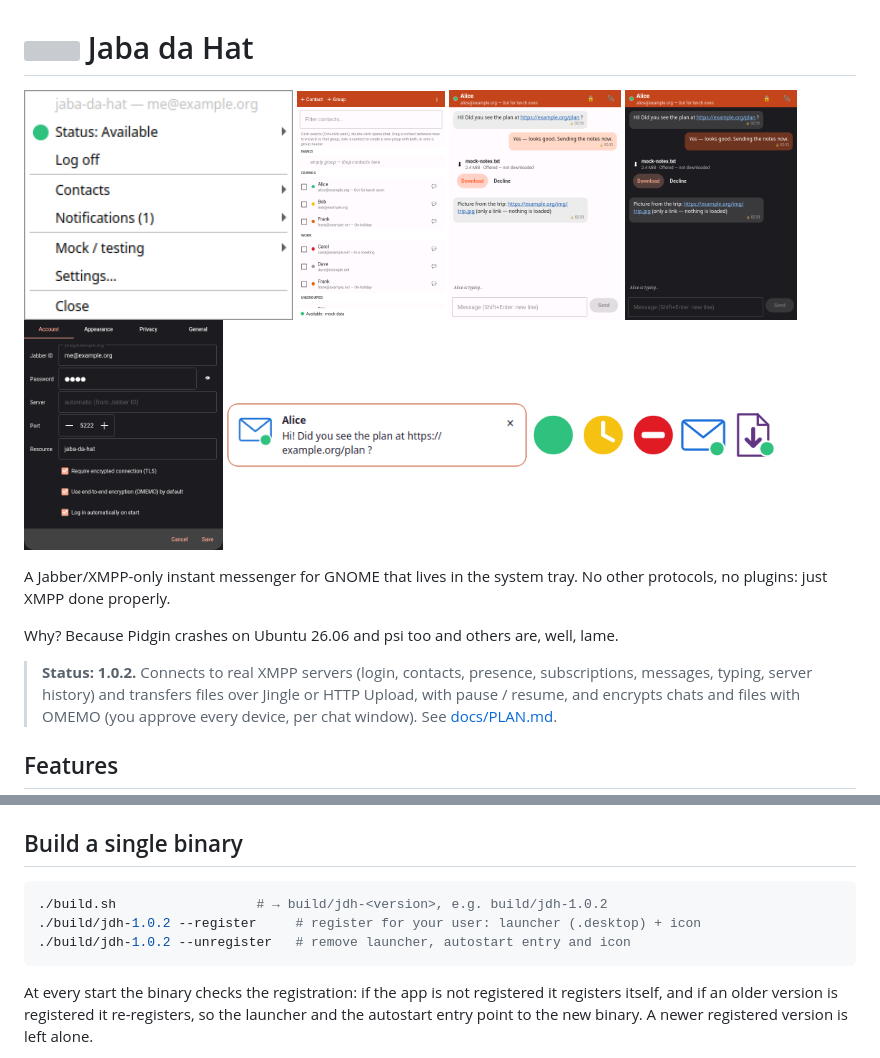
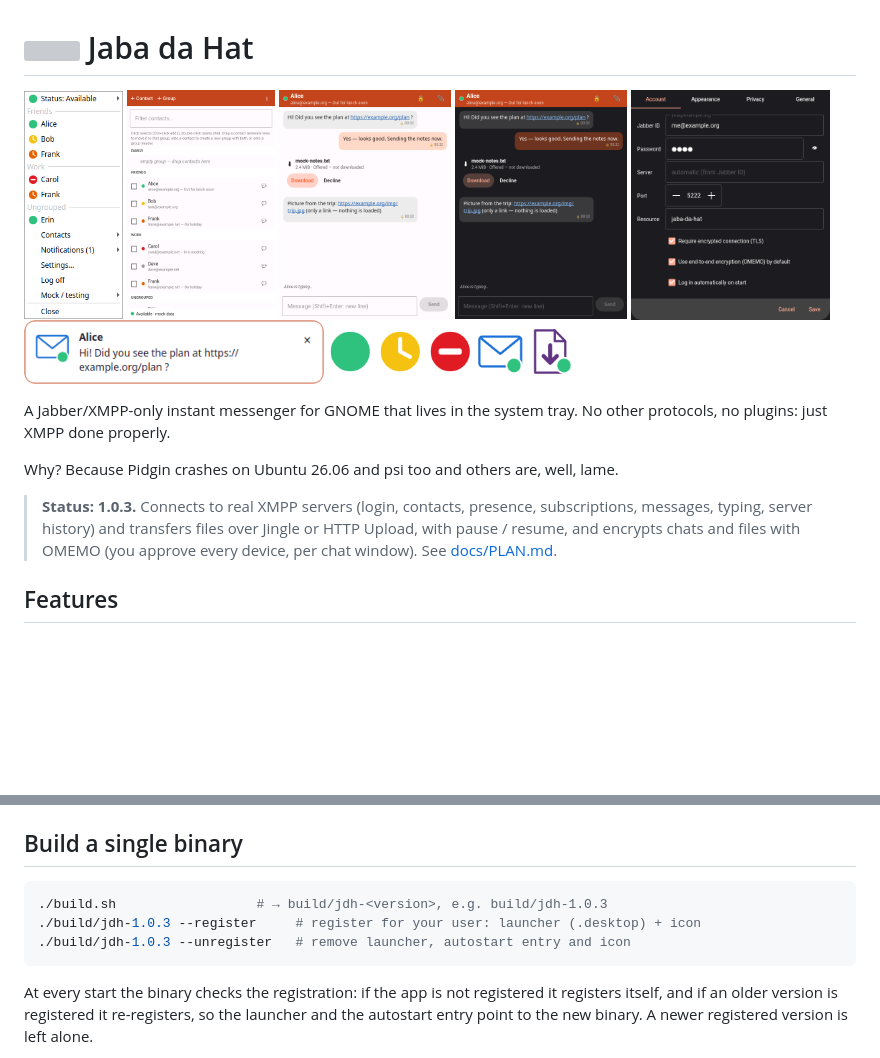
Before and after one commit to vfekete/jaba-da-hat, a Markdown page: README.md, 2 parts joined by grey strips. Drawn GitHub-style; pictures changed too: docs/screenshots/chat-dark.png, docs/screenshots/chat-light.png, docs/screenshots/tray-menu.png; blank space fills up the shorter version; grey boxes are pictures that could not be loaded.

````diff
--- a/README.md
+++ b/README.md
@@ -7,7 +7,7 @@ No other protocols, no plugins: just XMPP done properly.
 
 Why? Because Pidgin crashes on Ubuntu 26.06 and psi too and others are, well, lame.
 
-> **Status: 1.0.2.** Connects to real XMPP servers (login, contacts, presence,
+> **Status: 1.0.3.** Connects to real XMPP servers (login, contacts, presence,
 > subscriptions, messages, typing, server history) and transfers files over Jingle or HTTP
 > Upload, with pause / resume, and encrypts chats and files with OMEMO (you approve every device,
 > per chat window). See [docs/PLAN.md](docs/PLAN.md).
@@ -68,9 +68,9 @@ instance with another `--config` file can log in as `alice@localhost` to chat wi
 ## Build a single binary
 
 ```bash
-./build.sh                  # → build/jdh-<version>, e.g. build/jdh-1.0.2
-./build/jdh-1.0.2 --register     # register for your user: launcher (.desktop) + icon
-./build/jdh-1.0.2 --unregister   # remove launcher, autostart entry and icon
+./build.sh                  # → build/jdh-<version>, e.g. build/jdh-1.0.3
+./build/jdh-1.0.3 --register     # register for your user: launcher (.desktop) + icon
+./build/jdh-1.0.3 --unregister   # remove launcher, autostart entry and icon
 ```
 
 At every start the binary checks the registration: if the app is not registered it registers
````
Also changed, not shown: CHANGELOG.md (+9 -0 lines), docs/screenshots/notifications-dark.png, 5 other files.
